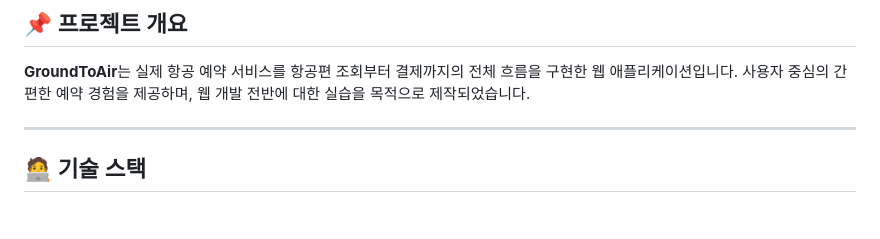
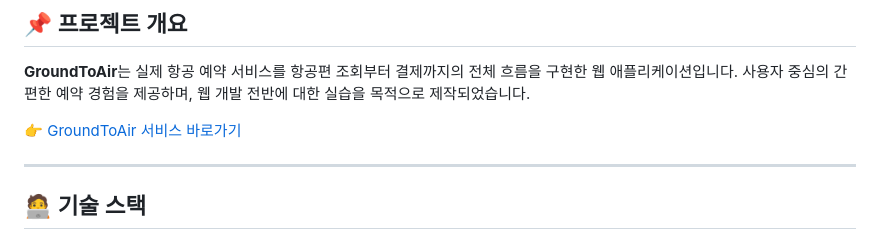
Before and after one commit to rkddn0301/GroundToAir, a Markdown page: README.md, the part around the change. Rendered like a GitHub page; blank space fills up the shorter version.

Commit message:
Update README.md
배포한 프로젝트 기재

```diff
--- a/README.md
+++ b/README.md
@@ -2,6 +2,8 @@
 
 ## 📌 프로젝트 개요
 **GroundToAir**는 실제 항공 예약 서비스를 항공편 조회부터 결제까지의 전체 흐름을 구현한 웹 애플리케이션입니다. 사용자 중심의 간편한 예약 경험을 제공하며, 웹 개발 전반에 대한 실습을 목적으로 제작되었습니다.
+
+👉 [GroundToAir 서비스 바로가기](https://rkddn0301.github.io/GroundToAir/)
 
 ---
 
```
